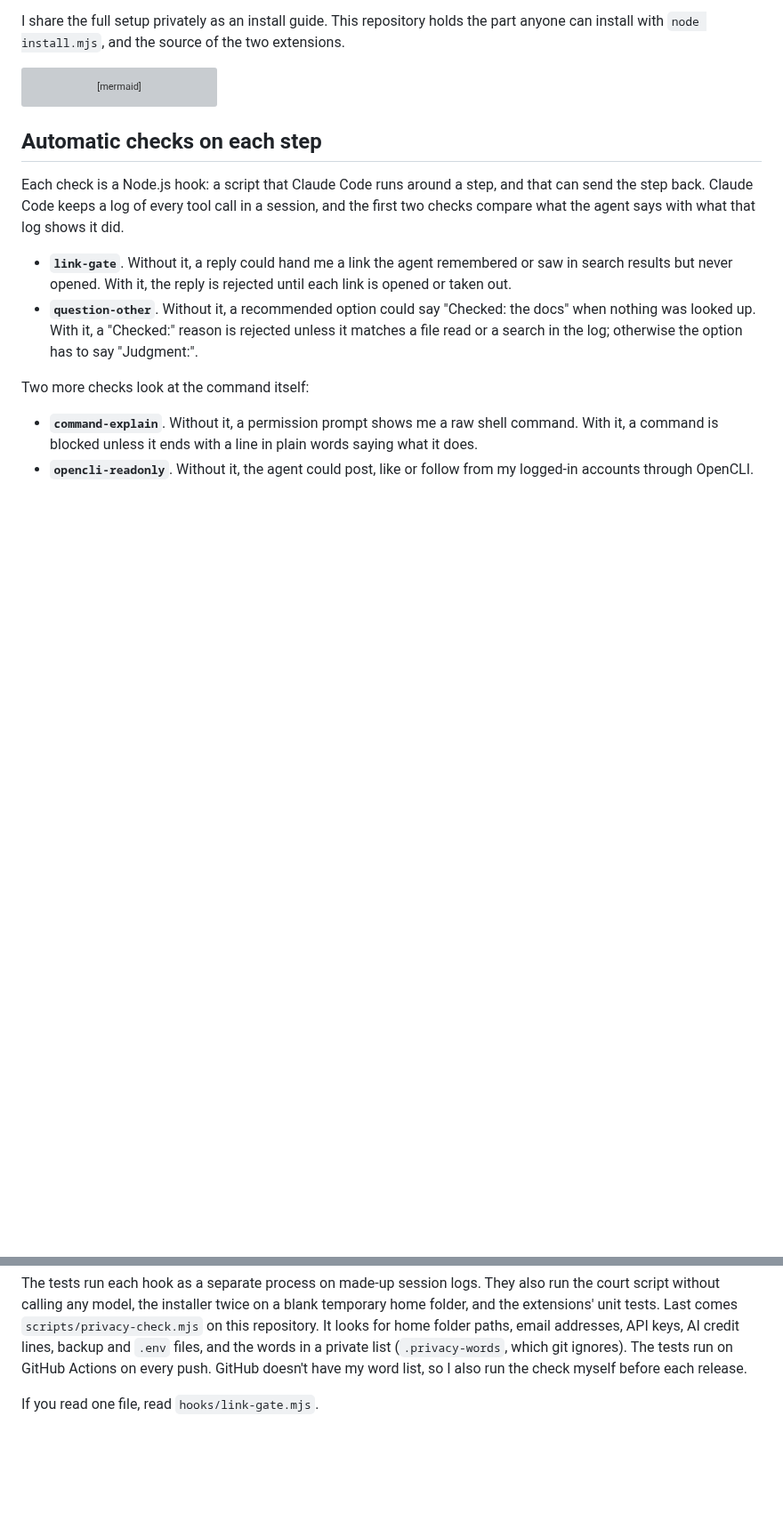
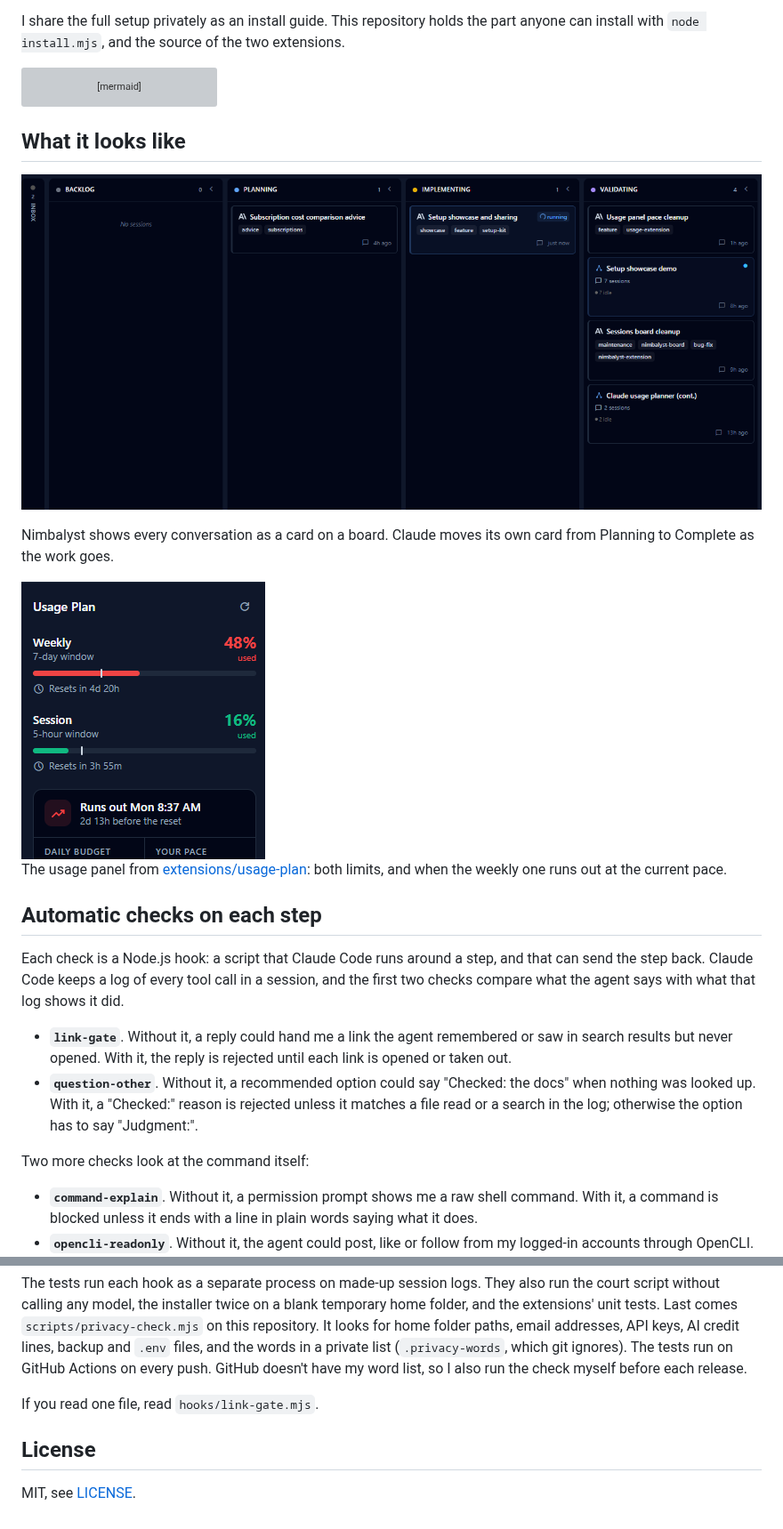
Before and after one commit to tigran-martirosian/ai-coding-setup, a Markdown page: README.md, 2 parts joined by grey strips. Shown at 89% size. Drawn GitHub-style; pictures changed too: docs/img/board.png (added), docs/img/usage-panel.png (added); blank space fills up the shorter version; grey boxes are pictures that could not be loaded.

Commit message:
Add a license and two screenshots

````diff
--- a/README.md
+++ b/README.md
@@ -16,6 +16,16 @@ flowchart TD
   main --> ext
   main --> worker
 ```
+
+## What it looks like
+
+![The session board in Nimbalyst, with real sessions](docs/img/board.png)
+
+Nimbalyst shows every conversation as a card on a board. Claude moves its own card from Planning to Complete as the work goes.
+
+<img src="docs/img/usage-panel.png" alt="The usage panel" width="274">
+
+The usage panel from [extensions/usage-plan](extensions/usage-plan/README.md): both limits, and when the weekly one runs out at the current pace.
 
 ## Automatic checks on each step
 
@@ -64,3 +74,7 @@ node tests/run-all.mjs
 The tests run each hook as a separate process on made-up session logs. They also run the court script without calling any model, the installer twice on a blank temporary home folder, and the extensions' unit tests. Last comes `scripts/privacy-check.mjs` on this repository. It looks for home folder paths, email addresses, API keys, AI credit lines, backup and `.env` files, and the words in a private list (`.privacy-words`, which git ignores). The tests run on GitHub Actions on every push. GitHub doesn't have my word list, so I also run the check myself before each release.
 
 If you read one file, read `hooks/link-gate.mjs`.
+
+## License
+
+MIT, see [LICENSE](LICENSE).
````
Also changed, not shown: 1 other file.
